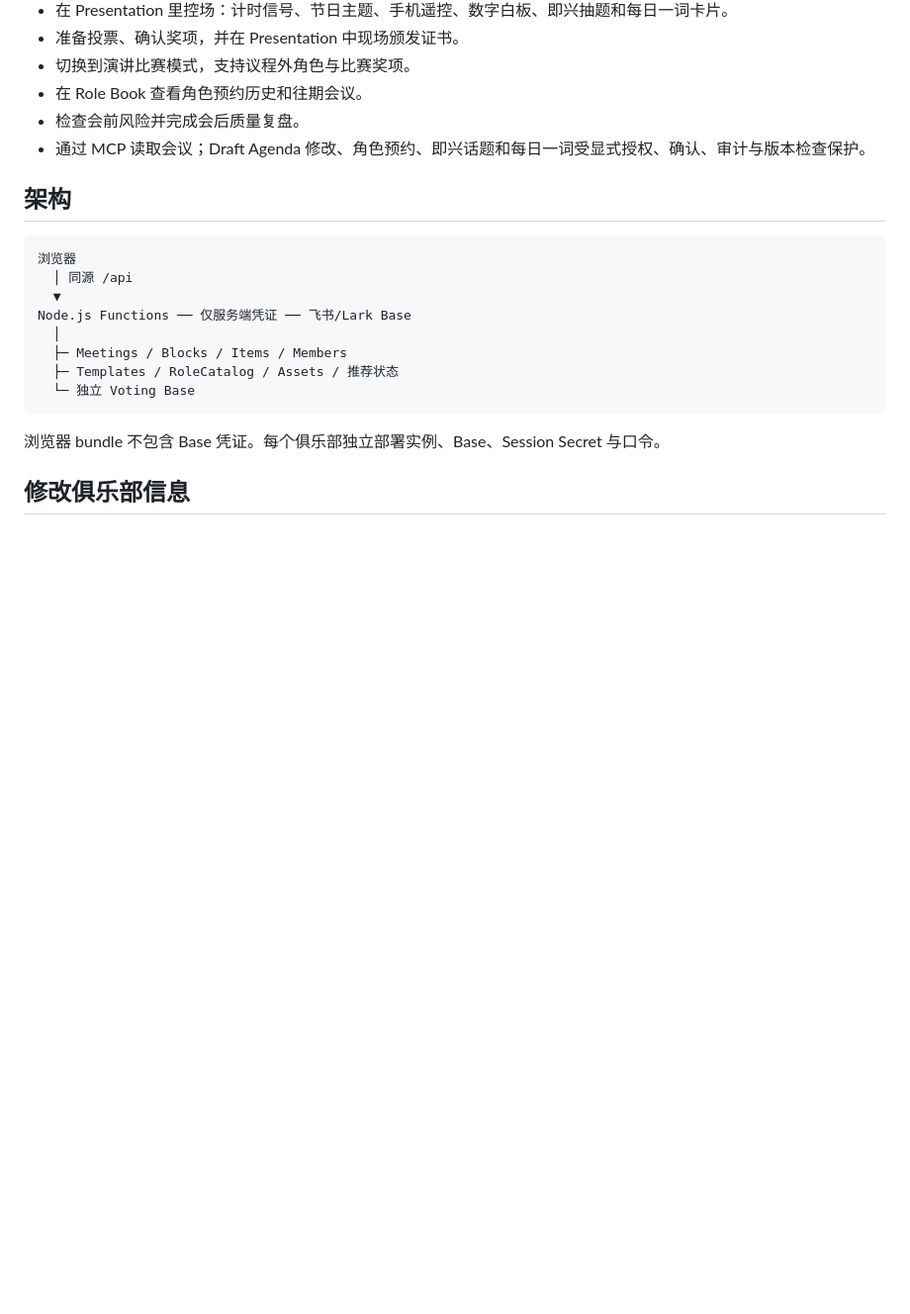
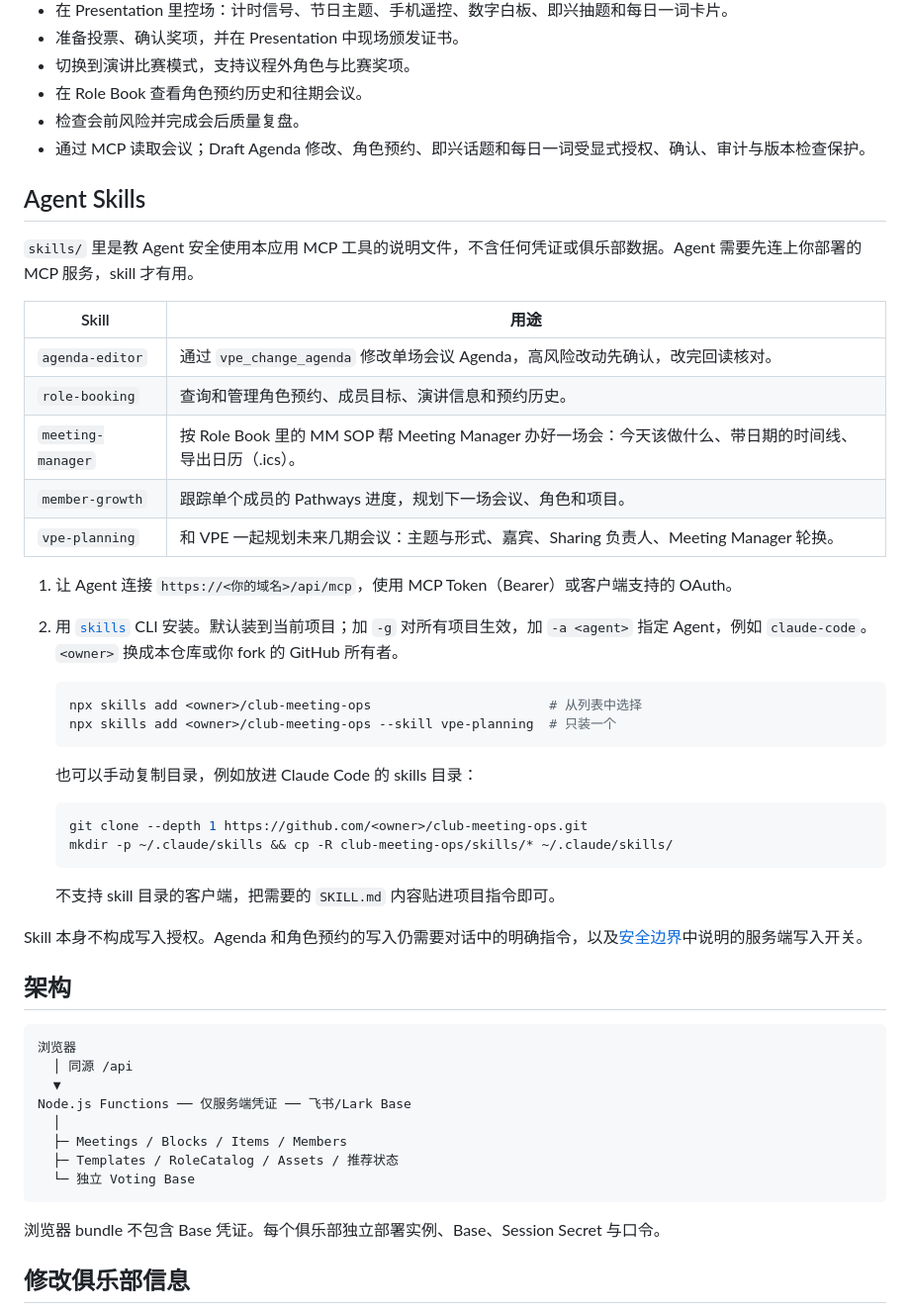
Before and after one commit to fang-zeqiang/club-meeting-ops, a Markdown page: README.zh-CN.md, the part around the change. Shown at 99% size. Rendered like a GitHub page; blank space fills up the shorter version.

````diff
--- a/README.zh-CN.md
+++ b/README.zh-CN.md
@@ -37,6 +37,37 @@ Preview 只使用虚构数据，不登录、不写 Base。
 - 在 Role Book 查看角色预约历史和往期会议。
 - 检查会前风险并完成会后质量复盘。
 - 通过 MCP 读取会议；Draft Agenda 修改、角色预约、即兴话题和每日一词受显式授权、确认、审计与版本检查保护。
+
+## Agent Skills
+
+`skills/` 里是教 Agent 安全使用本应用 MCP 工具的说明文件，不含任何凭证或俱乐部数据。Agent 需要先连上你部署的 MCP 服务，skill 才有用。
+
+| Skill | 用途 |
+| --- | --- |
+| `agenda-editor` | 通过 `vpe_change_agenda` 修改单场会议 Agenda，高风险改动先确认，改完回读核对。 |
+| `role-booking` | 查询和管理角色预约、成员目标、演讲信息和预约历史。 |
+| `meeting-manager` | 按 Role Book 里的 MM SOP 帮 Meeting Manager 办好一场会：今天该做什么、带日期的时间线、导出日历（.ics）。 |
+| `member-growth` | 跟踪单个成员的 Pathways 进度，规划下一场会议、角色和项目。 |
+| `vpe-planning` | 和 VPE 一起规划未来几期会议：主题与形式、嘉宾、Sharing 负责人、Meeting Manager 轮换。 |
+
+1. 让 Agent 连接 `https://<你的域名>/api/mcp`，使用 MCP Token（Bearer）或客户端支持的 OAuth。
+2. 用 [`skills`](https://github.com/vercel-labs/skills) CLI 安装。默认装到当前项目；加 `-g` 对所有项目生效，加 `-a <agent>` 指定 Agent，例如 `claude-code`。`<owner>` 换成本仓库或你 fork 的 GitHub 所有者。
+
+   ```bash
+   npx skills add <owner>/club-meeting-ops                       # 从列表中选择
+   npx skills add <owner>/club-meeting-ops --skill vpe-planning  # 只装一个
+   ```
+
+   也可以手动复制目录，例如放进 Claude Code 的 skills 目录：
+
+   ```bash
+   git clone --depth 1 https://github.com/<owner>/club-meeting-ops.git
+   mkdir -p ~/.claude/skills && cp -R club-meeting-ops/skills/* ~/.claude/skills/
+   ```
+
+   不支持 skill 目录的客户端，把需要的 `SKILL.md` 内容贴进项目指令即可。
+
+Skill 本身不构成写入授权。Agenda 和角色预约的写入仍需要对话中的明确指令，以及[安全边界](#安全边界)中说明的服务端写入开关。
 
 ## 架构
 
````
Also changed, not shown: README.md (+40 -0 lines).
